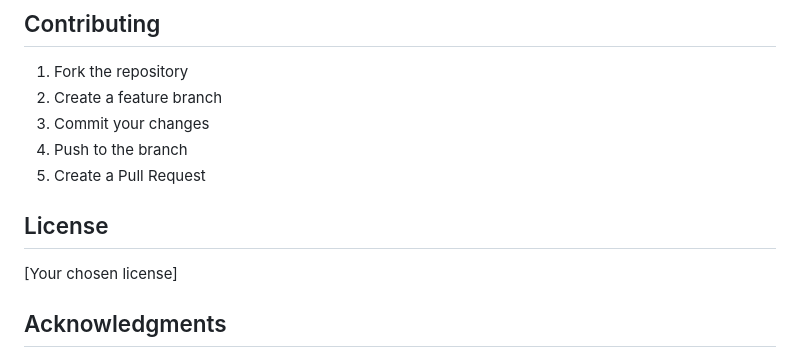
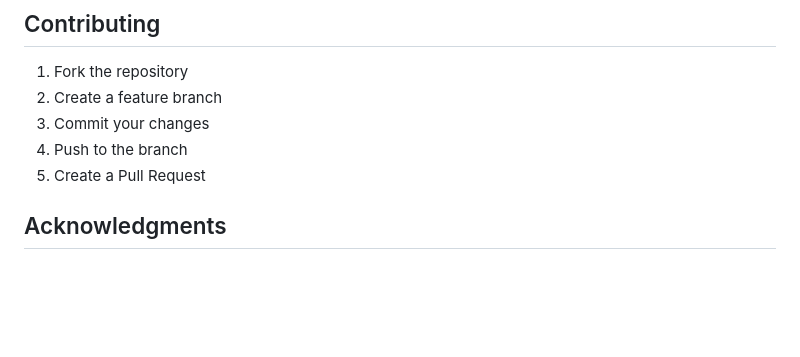
Before and after one commit to Metaphysicist1/Plagiagram, a Markdown page: README.md, the part around the change. GitHub-like rendering; blank space fills up the shorter version.

Commit message:
Remove placeholder license section from README

```diff
--- a/README.md
+++ b/README.md
@@ -133,9 +133,7 @@ This is a proof-of-concept system with the following limitations:
 4. Push to the branch
 5. Create a Pull Request
 
-## License
 
-[Your chosen license]
 
 ## Acknowledgments
 
```
